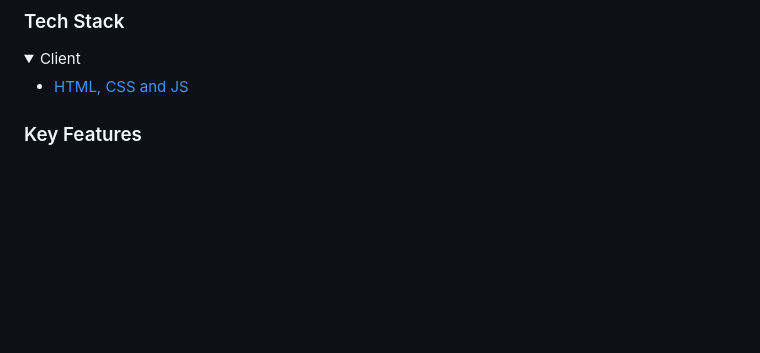
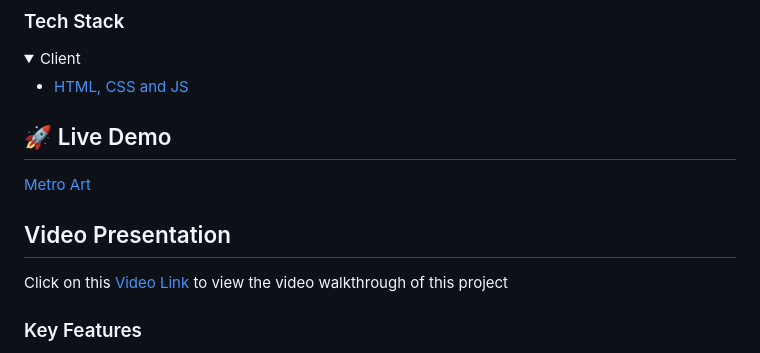
Before and after one commit to Jeddaa/js-capstone-tvmaze, a Markdown page: README.md, the part around the change. Rendered like a GitHub page; folded sections open; blank space fills up the shorter version.

Commit message:
updating deployed page

```diff
--- a/README.md
+++ b/README.md
@@ -72,6 +72,16 @@ This is Javascript Capstone Project that is based on an external API called TV m
     <li><a href="https://reactjs.org/">HTML, CSS and JS</a></li>
   </ul>
 </details>
+
+<!-- LIVE DEMO -->
+
+## 🚀 Live Demo
+
+[Metro Art](https://jeddaa.github.io/js-capstone-tvmaze/dist/)
+
+## Video Presentation <a name="video-presentation"></a>
+
+Click on this [Video Link](https://drive.google.com/file/d/1JMNGYTR3ChIDvVxWGnKnmlZPrU2uUFVc/view?usp=share_link) to view the video walkthrough of this project
 
 <!-- Features -->
 
```
